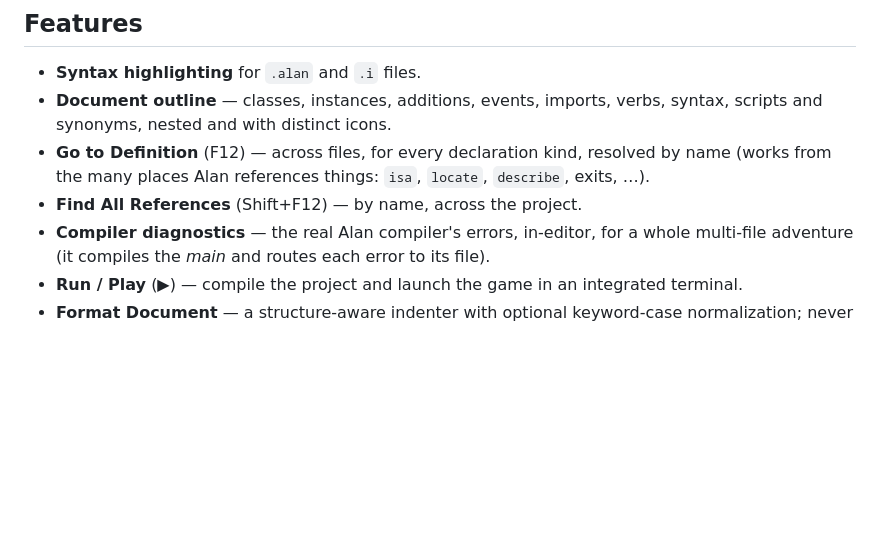
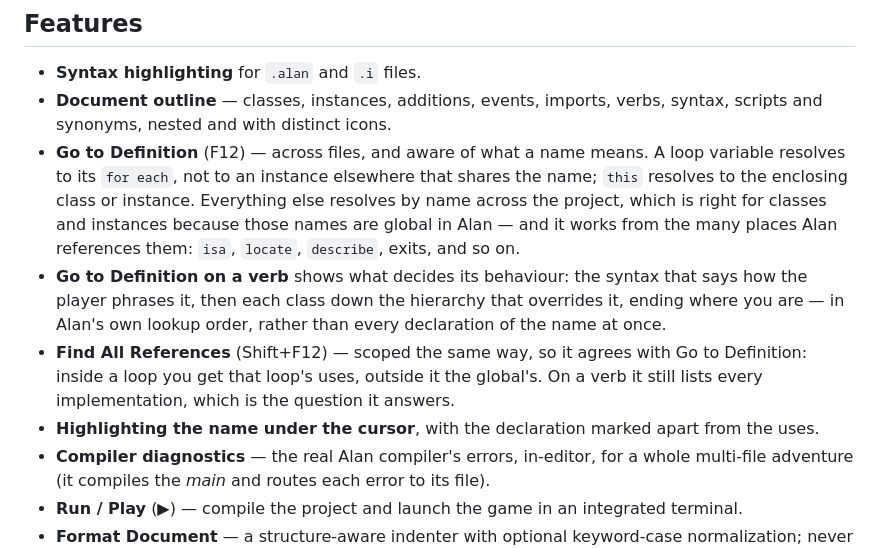
Before and after one commit to thoni56/alan-if-ide, a Markdown page: README.md, the part around the change. Drawn GitHub-style; blank space fills up the shorter version.

Commit message:
README: describe navigation as it now works, not as it used to
"Resolved by name" described the fallback as though it were the whole
mechanism. It has not been the whole mechanism since loop variables started
resolving lexically, and it says nothing about the verb chain or the
highlighting. Name-based resolution is still there and still correct for classes
and instances -- their names ARE global in Alan -- so the wording now says where
it applies rather than implying it is all there is.

```diff
--- a/README.md
+++ b/README.md
@@ -16,10 +16,21 @@ older Eclipse-RCP *AlanIDE*.
 - **Syntax highlighting** for `.alan` and `.i` files.
 - **Document outline** — classes, instances, additions, events, imports, verbs,
   syntax, scripts and synonyms, nested and with distinct icons.
-- **Go to Definition** (F12) — across files, for every declaration kind, resolved
-  by name (works from the many places Alan references things: `isa`, `locate`,
-  `describe`, exits, …).
-- **Find All References** (Shift+F12) — by name, across the project.
+- **Go to Definition** (F12) — across files, and aware of what a name means. A loop
+  variable resolves to its `for each`, not to an instance elsewhere that shares the
+  name; `this` resolves to the enclosing class or instance. Everything else resolves
+  by name across the project, which is right for classes and instances because those
+  names are global in Alan — and it works from the many places Alan references them:
+  `isa`, `locate`, `describe`, exits, and so on.
+- **Go to Definition on a verb** shows what decides its behaviour: the syntax that
+  says how the player phrases it, then each class down the hierarchy that overrides
+  it, ending where you are — in Alan's own lookup order, rather than every
+  declaration of the name at once.
+- **Find All References** (Shift+F12) — scoped the same way, so it agrees with Go to
+  Definition: inside a loop you get that loop's uses, outside it the global's. On a
+  verb it still lists every implementation, which is the question it answers.
+- **Highlighting the name under the cursor**, with the declaration marked apart from
+  the uses.
 - **Compiler diagnostics** — the real Alan compiler's errors, in-editor, for a whole
   multi-file adventure (it compiles the *main* and routes each error to its file).
 - **Run / Play** (▶) — compile the project and launch the game in an integrated
```
